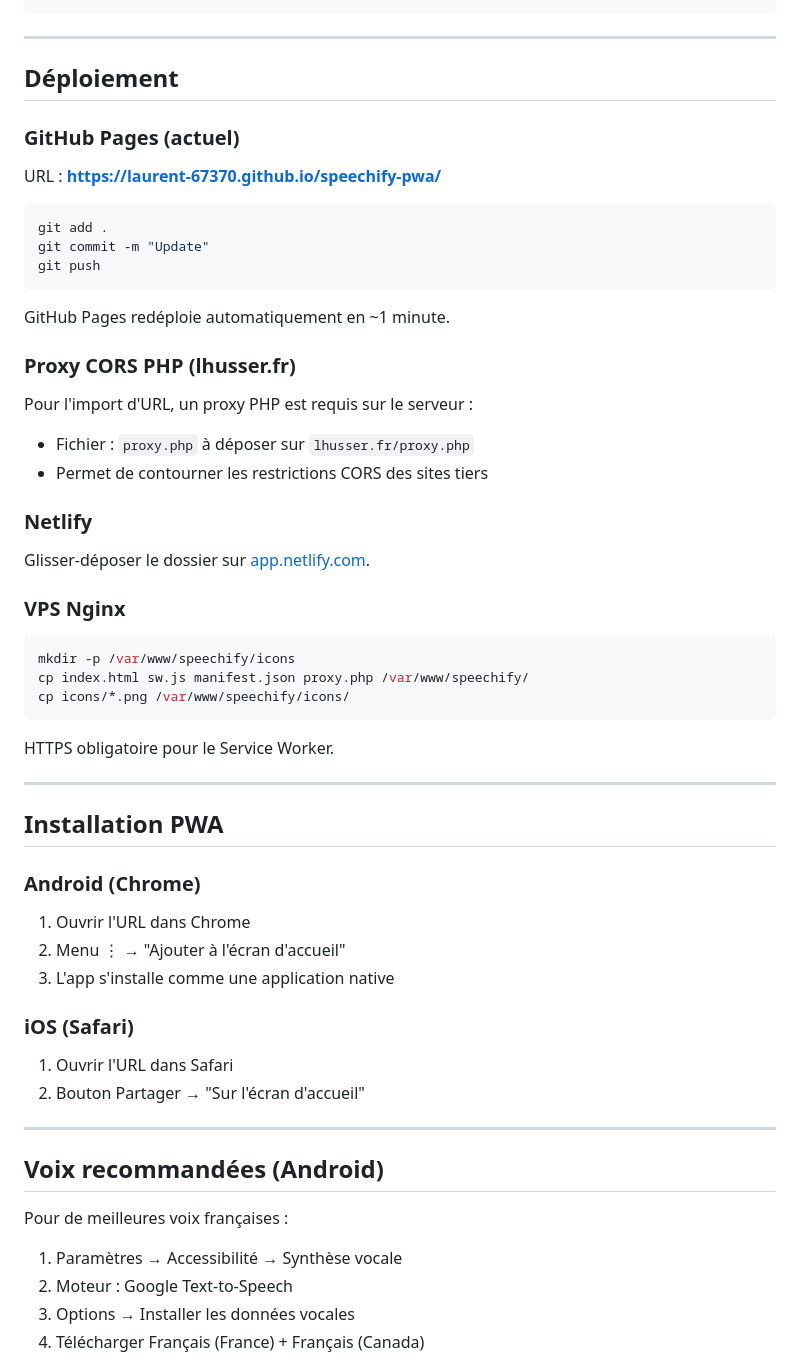
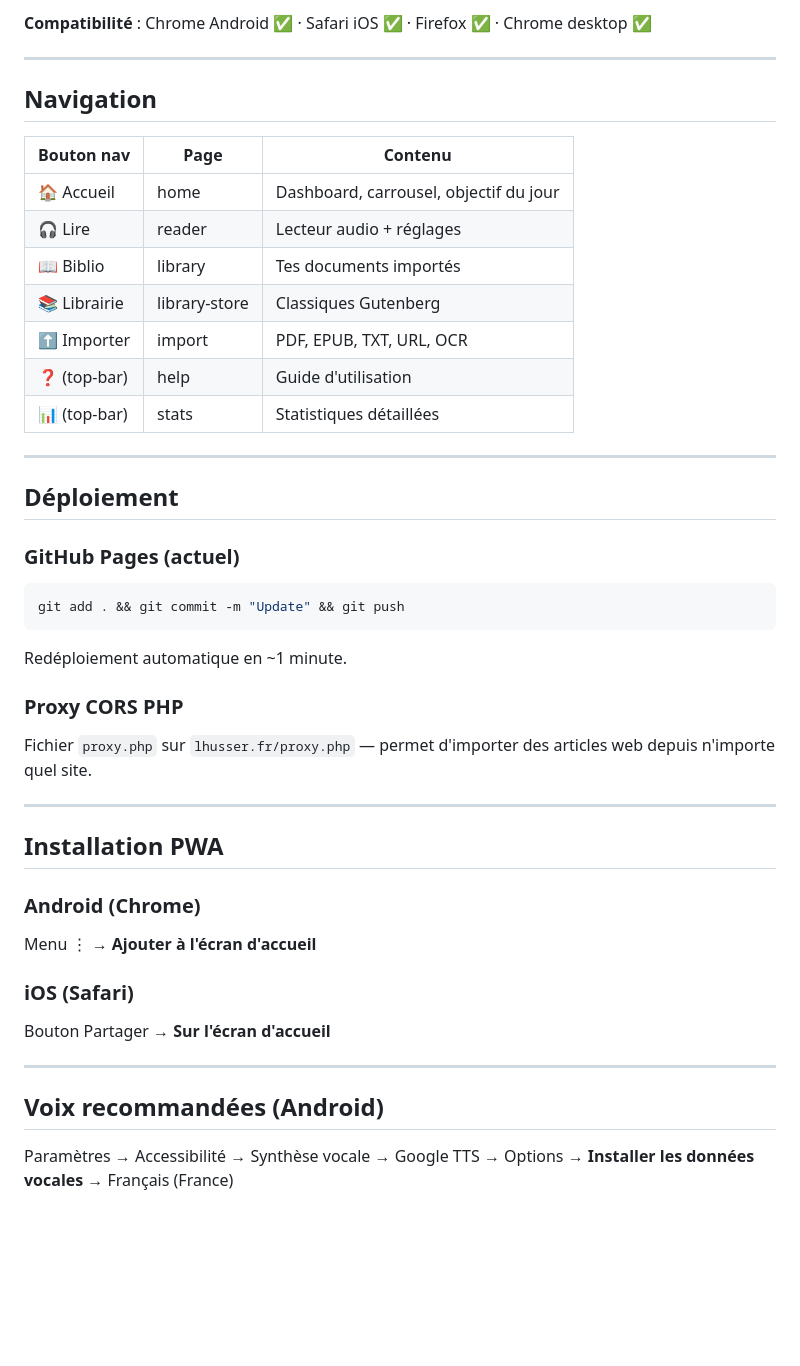
Before and after one commit to Laurent-67370/speechify-pwa, a Markdown page: README.md, the part around one of its changes. Drawn GitHub-style; blank space fills up the shorter version.

````diff
--- a/README.md
+++ b/README.md
@@ -101,54 +131,46 @@ speechify-pwa/
+**Compatibilité** : Chrome Android ✅ · Safari iOS ✅ · Firefox ✅ · Chrome desktop ✅
+
+---
+
+## Navigation
+
+| Bouton nav | Page | Contenu |
+|------------|------|---------|
+| 🏠 Accueil | home | Dashboard, carrousel, objectif du jour |
+| 🎧 Lire | reader | Lecteur audio + réglages |
+| 📖 Biblio | library | Tes documents importés |
+| 📚 Librairie | library-store | Classiques Gutenberg |
+| ⬆ Importer | import | PDF, EPUB, TXT, URL, OCR |
+| ❓ (top-bar) | help | Guide d'utilisation |
+| 📊 (top-bar) | stats | Statistiques détaillées |
 
 ---
 
 ## Déploiement
 
 ### GitHub Pages (actuel)
-URL : **https://laurent-67370.github.io/speechify-pwa/**
+```bash
+git add . && git commit -m "Update" && git push
+```
+Redéploiement automatique en ~1 minute.
 
-```bash
-git add .
-git commit -m "Update"
-git push
-```
-GitHub Pages redéploie automatiquement en ~1 minute.
-
-### Proxy CORS PHP (lhusser.fr)
-Pour l'import d'URL, un proxy PHP est requis sur le serveur :
-- Fichier : `proxy.php` à déposer sur `lhusser.fr/proxy.php`
-- Permet de contourner les restrictions CORS des sites tiers
-
-### Netlify
-Glisser-déposer le dossier sur [app.netlify.com](https://app.netlify.com).
-
-### VPS Nginx
-```bash
-mkdir -p /var/www/speechify/icons
-cp index.html sw.js manifest.json proxy.php /var/www/speechify/
-cp icons/*.png /var/www/speechify/icons/
-```
-HTTPS obligatoire pour le Service Worker.
+### Proxy CORS PHP
+Fichier `proxy.php` sur `lhusser.fr/proxy.php` — permet d'importer
+des articles web depuis n'importe quel site.
 
 ---
 
 ## Installation PWA
 
 ### Android (Chrome)
-1. Ouvrir l'URL dans Chrome
-2. Menu ⋮ → "Ajouter à l'écran d'accueil"
-3. L'app s'installe comme une application native
+Menu ⋮ → **Ajouter à l'écran d'accueil**
 
 ### iOS (Safari)
-1. Ouvrir l'URL dans Safari
-2. Bouton Partager → "Sur l'écran d'accueil"
+Bouton Partager → **Sur l'écran d'accueil**
 
 ---
 
 ## Voix recommandées (Android)
 
-Pour de meilleures voix françaises :
-1. Paramètres → Accessibilité → Synthèse vocale
-2. Moteur : Google Text-to-Speech
-3. Options → Installer les données vocales
-4. Télécharger Français (France) + Français (Canada)
+Paramètres → Accessibilité → Synthèse vocale → Google TTS → Options → **Installer les données vocales** → Français (France)
 
````
Also changed, not shown: other parts of README.md (+104 -94 lines).
